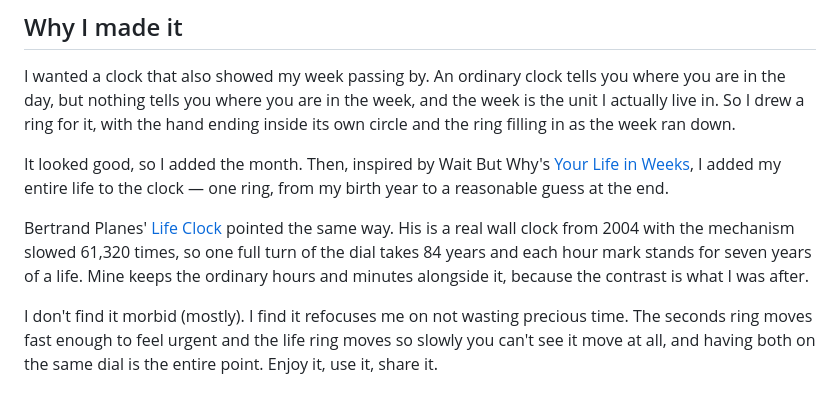
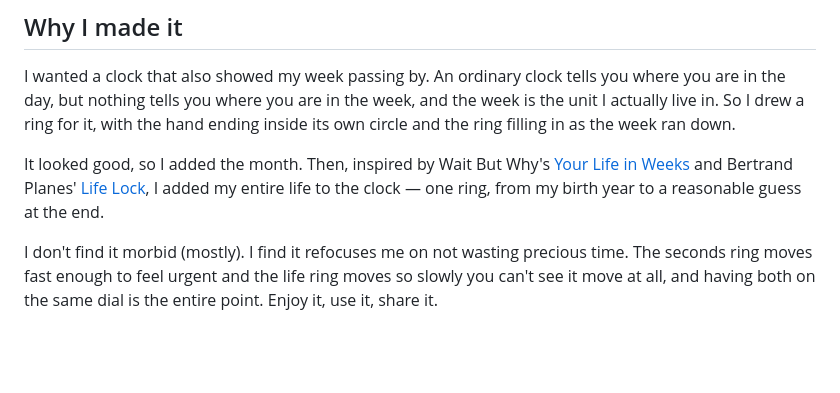
Before and after one commit to PeterTheobald/LifeClock, a Markdown page: README.md, the part around the change. GitHub-like rendering; blank space fills up the shorter version.

Commit message:
Tighten the inspirations into one sentence
Co-Authored-By: Claude Opus 5 (1M context) <noreply@anthropic.com>

```diff
--- a/README.md
+++ b/README.md
@@ -10,9 +10,7 @@ A clock that measures time at seven scales at once, from the passing second to a
 
 I wanted a clock that also showed my week passing by. An ordinary clock tells you where you are in the day, but nothing tells you where you are in the week, and the week is the unit I actually live in. So I drew a ring for it, with the hand ending inside its own circle and the ring filling in as the week ran down.
 
-It looked good, so I added the month. Then, inspired by Wait But Why's [Your Life in Weeks](https://waitbutwhy.com/2014/05/life-weeks.html), I added my entire life to the clock — one ring, from my birth year to a reasonable guess at the end.
-
-Bertrand Planes' [Life Clock](https://en.wikipedia.org/wiki/Life_clock) pointed the same way. His is a real wall clock from 2004 with the mechanism slowed 61,320 times, so one full turn of the dial takes 84 years and each hour mark stands for seven years of a life. Mine keeps the ordinary hours and minutes alongside it, because the contrast is what I was after.
+It looked good, so I added the month. Then, inspired by Wait But Why's [Your Life in Weeks](https://waitbutwhy.com/2014/05/life-weeks.html) and Bertrand Planes' [Life Lock](http://en.wikipedia.org/wiki/Life_clock), I added my entire life to the clock — one ring, from my birth year to a reasonable guess at the end.
 
 I don't find it morbid (mostly). I find it refocuses me on not wasting precious time. The seconds ring moves fast enough to feel urgent and the life ring moves so slowly you can't see it move at all, and having both on the same dial is the entire point. Enjoy it, use it, share it.
 
```
